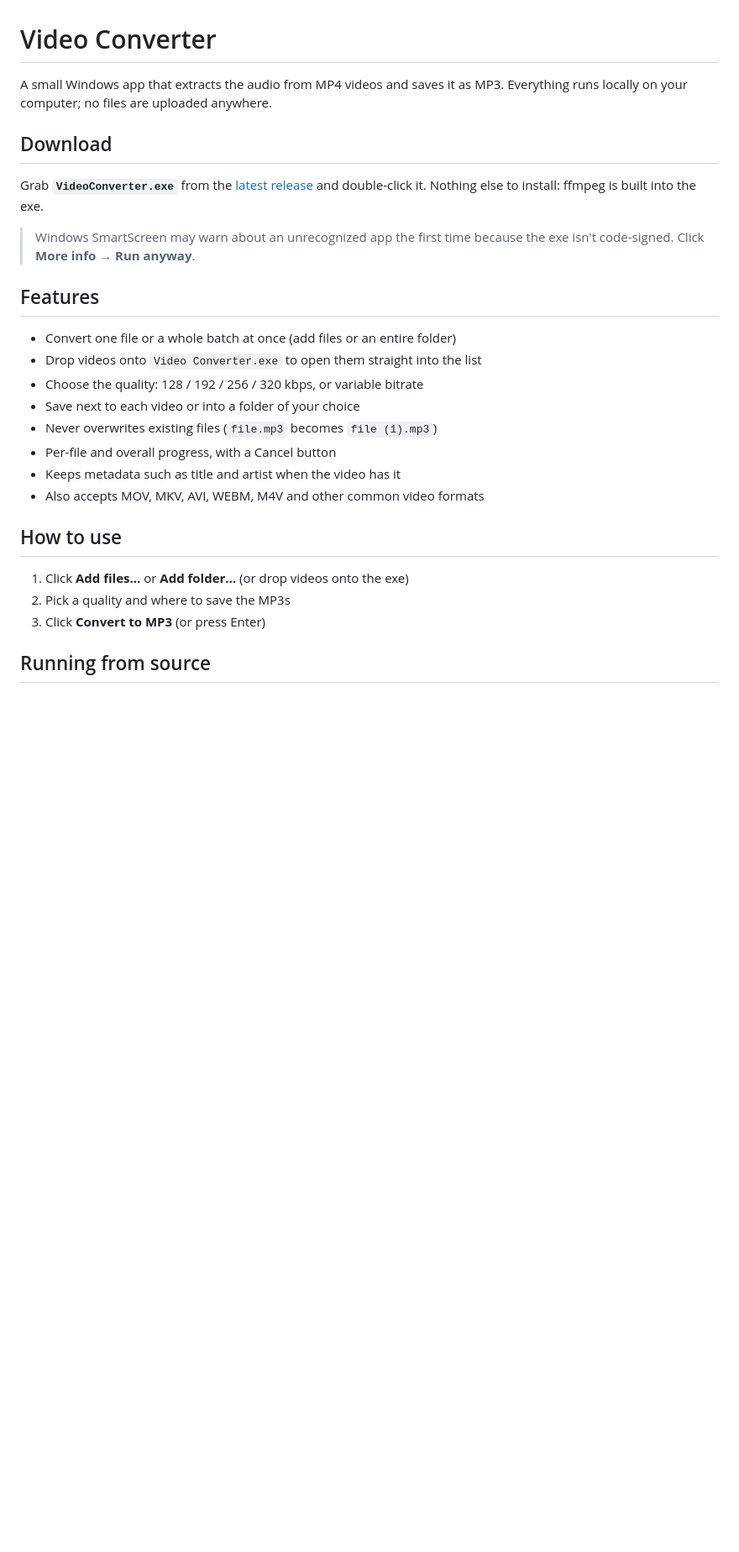
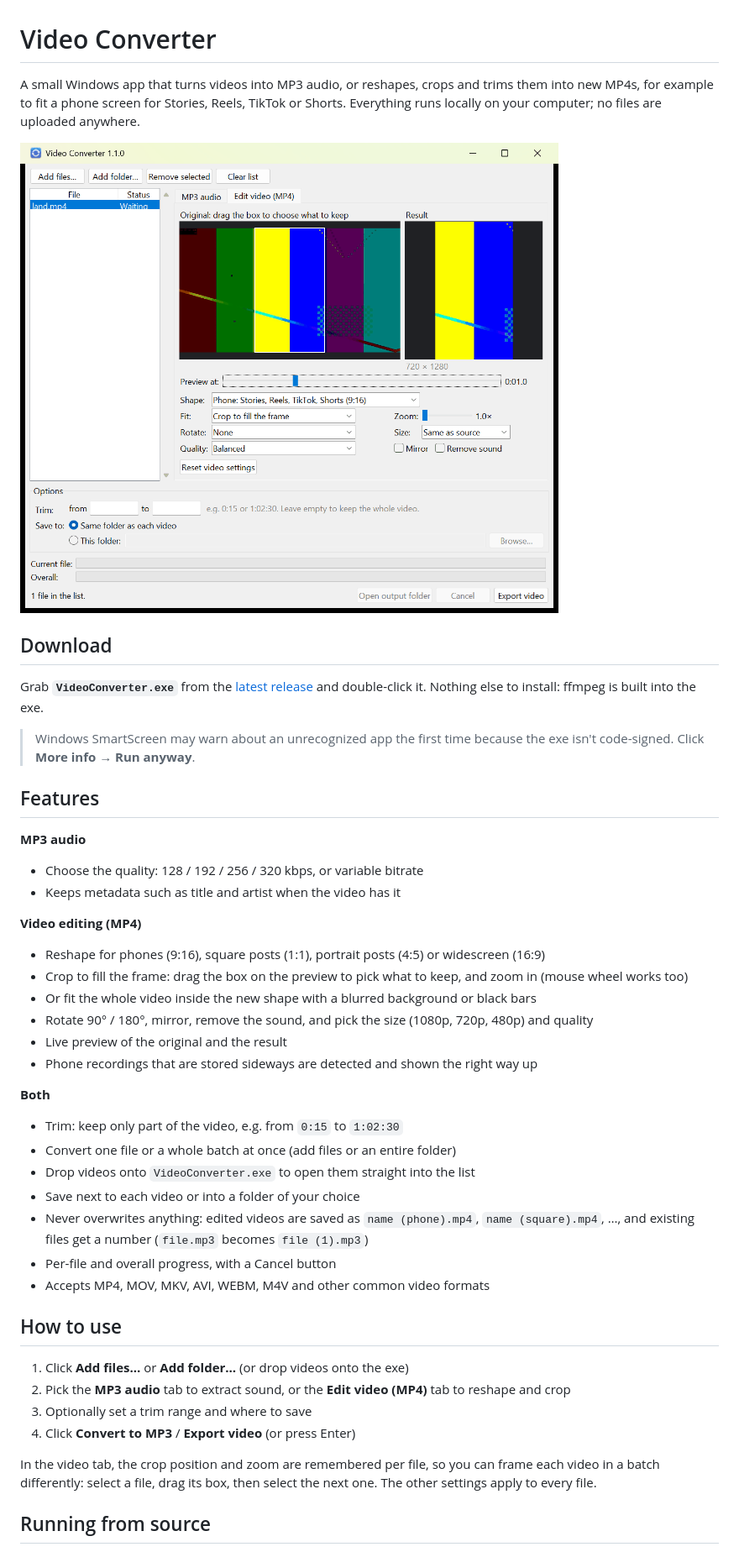
Before and after one commit to Ahmed41022/free-video-editor, a Markdown page: README.md, the part around one of its changes. Shown at 84% size. GitHub-like rendering; pictures changed too: docs/screenshot.png (added); blank space fills up the shorter version.

```diff
--- a/README.md
+++ b/README.md
@@ -1,7 +1,10 @@
 # Video Converter
 
-A small Windows app that extracts the audio from MP4 videos and saves it as MP3.
+A small Windows app that turns videos into MP3 audio, or reshapes, crops and trims them into new MP4s,
+for example to fit a phone screen for Stories, Reels, TikTok or Shorts.
 Everything runs locally on your computer; no files are uploaded anywhere.
+
+![Video Converter editing a landscape video into a 9:16 phone video](docs/screenshot.png)
 
 ## Download
 
@@ -13,20 +16,37 @@ Nothing else to install: ffmpeg is built into the exe.
 
 ## Features
 
+**MP3 audio**
+- Choose the quality: 128 / 192 / 256 / 320 kbps, or variable bitrate
+- Keeps metadata such as title and artist when the video has it
+
+**Video editing (MP4)**
+- Reshape for phones (9:16), square posts (1:1), portrait posts (4:5) or widescreen (16:9)
+- Crop to fill the frame: drag the box on the preview to pick what to keep, and zoom in (mouse wheel works too)
+- Or fit the whole video inside the new shape with a blurred background or black bars
+- Rotate 90° / 180°, mirror, remove the sound, and pick the size (1080p, 720p, 480p) and quality
+- Live preview of the original and the result
+- Phone recordings that are stored sideways are detected and shown the right way up
+
+**Both**
+- Trim: keep only part of the video, e.g. from `0:15` to `1:02:30`
 - Convert one file or a whole batch at once (add files or an entire folder)
-- Drop videos onto `Video Converter.exe` to open them straight into the list
-- Choose the quality: 128 / 192 / 256 / 320 kbps, or variable bitrate
+- Drop videos onto `VideoConverter.exe` to open them straight into the list
 - Save next to each video or into a folder of your choice
-- Never overwrites existing files (`file.mp3` becomes `file (1).mp3`)
+- Never overwrites anything: edited videos are saved as `name (phone).mp4`, `name (square).mp4`, …,
+  and existing files get a number (`file.mp3` becomes `file (1).mp3`)
 - Per-file and overall progress, with a Cancel button
-- Keeps metadata such as title and artist when the video has it
-- Also accepts MOV, MKV, AVI, WEBM, M4V and other common video formats
+- Accepts MP4, MOV, MKV, AVI, WEBM, M4V and other common video formats
 
 ## How to use
 
 1. Click **Add files…** or **Add folder…** (or drop videos onto the exe)
-2. Pick a quality and where to save the MP3s
-3. Click **Convert to MP3** (or press Enter)
+2. Pick the **MP3 audio** tab to extract sound, or the **Edit video (MP4)** tab to reshape and crop
+3. Optionally set a trim range and where to save
+4. Click **Convert to MP3** / **Export video** (or press Enter)
+
+In the video tab, the crop position and zoom are remembered per file, so you can frame each video in a batch
+differently: select a file, drag its box, then select the next one. The other settings apply to every file.
 
 ## Running from source
 
```
Also changed, not shown: other parts of README.md (+13 -3 lines), 6 other files.
